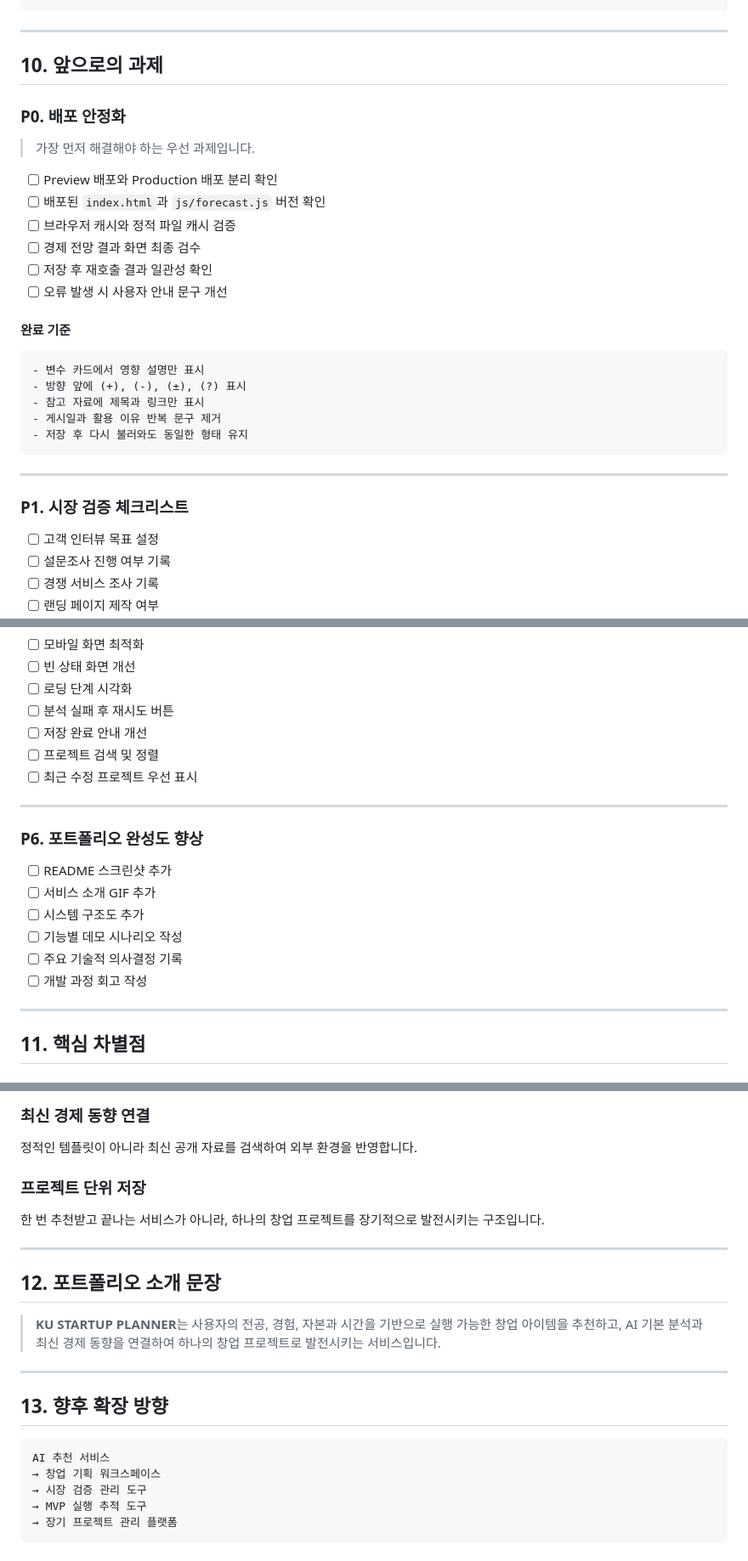
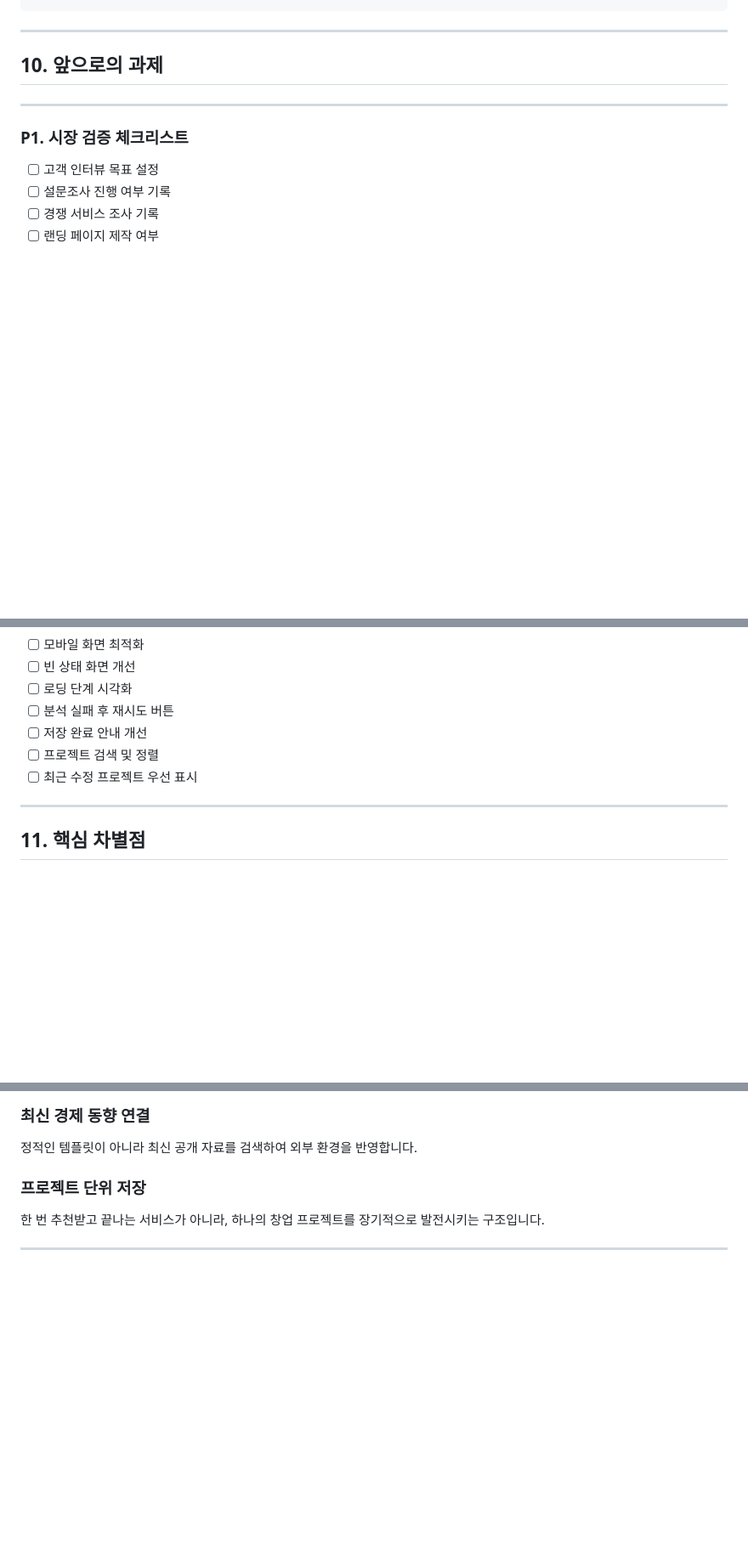
Before and after one commit to M0ON1115/2026spring, a Markdown page: README.md, 3 parts joined by grey strips. Shown at 85% size. Rendered like a GitHub page; blank space fills up the shorter version.

````diff
--- a/README.md
+++ b/README.md
@@ -503,27 +503,6 @@ responseId
 
 ## 10. 앞으로의 과제
 
-### P0. 배포 안정화
-
-> 가장 먼저 해결해야 하는 우선 과제입니다.
-
-- [ ] Preview 배포와 Production 배포 분리 확인
-- [ ] 배포된 `index.html`과 `js/forecast.js` 버전 확인
-- [ ] 브라우저 캐시와 정적 파일 캐시 검증
-- [ ] 경제 전망 결과 화면 최종 검수
-- [ ] 저장 후 재호출 결과 일관성 확인
-- [ ] 오류 발생 시 사용자 안내 문구 개선
-
-#### 완료 기준
-
-```text
-- 변수 카드에서 영향 설명만 표시
-- 방향 앞에 (+), (-), (±), (?) 표시
-- 참고 자료에 제목과 링크만 표시
-- 게시일과 활용 이유 반복 문구 제거
-- 저장 후 다시 불러와도 동일한 형태 유지
-```
-
 ---
 
 ### P1. 시장 검증 체크리스트
@@ -595,17 +574,6 @@ responseId
 
 ---
 
-### P6. 포트폴리오 완성도 향상
-
-- [ ] README 스크린샷 추가
-- [ ] 서비스 소개 GIF 추가
-- [ ] 시스템 구조도 추가
-- [ ] 기능별 데모 시나리오 작성
-- [ ] 주요 기술적 의사결정 기록
-- [ ] 개발 과정 회고 작성
-
----
-
 ## 11. 핵심 차별점
 
 ### 개인 조건 기반 추천
@@ -625,19 +593,3 @@ responseId
 한 번 추천받고 끝나는 서비스가 아니라, 하나의 창업 프로젝트를 장기적으로 발전시키는 구조입니다.
 
 ---
-
-## 12. 포트폴리오 소개 문장
-
-> **KU STARTUP PLANNER**는 사용자의 전공, 경험, 자본과 시간을 기반으로 실행 가능한 창업 아이템을 추천하고, AI 기본 분석과 최신 경제 동향을 연결하여 하나의 창업 프로젝트로 발전시키는 서비스입니다.
-
----
-
-## 13. 향후 확장 방향
-
-```text
-AI 추천 서비스
-→ 창업 기획 워크스페이스
-→ 시장 검증 관리 도구
-→ MVP 실행 추적 도구
-→ 장기 프로젝트 관리 플랫폼
-```
````
